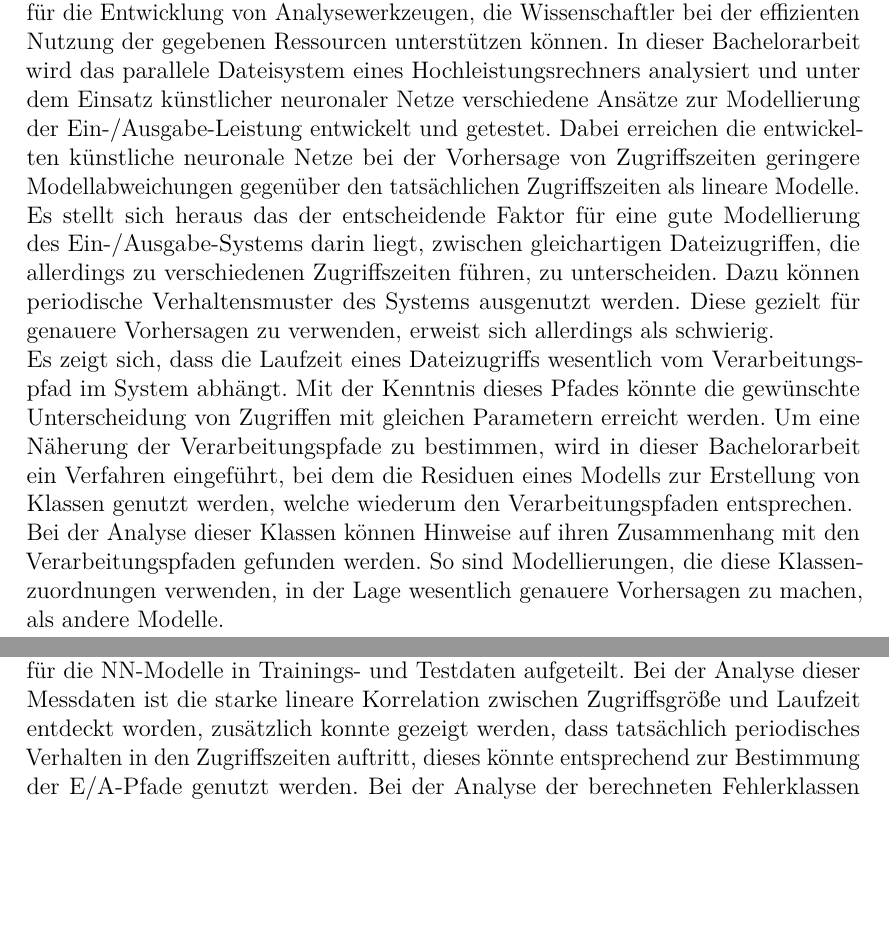
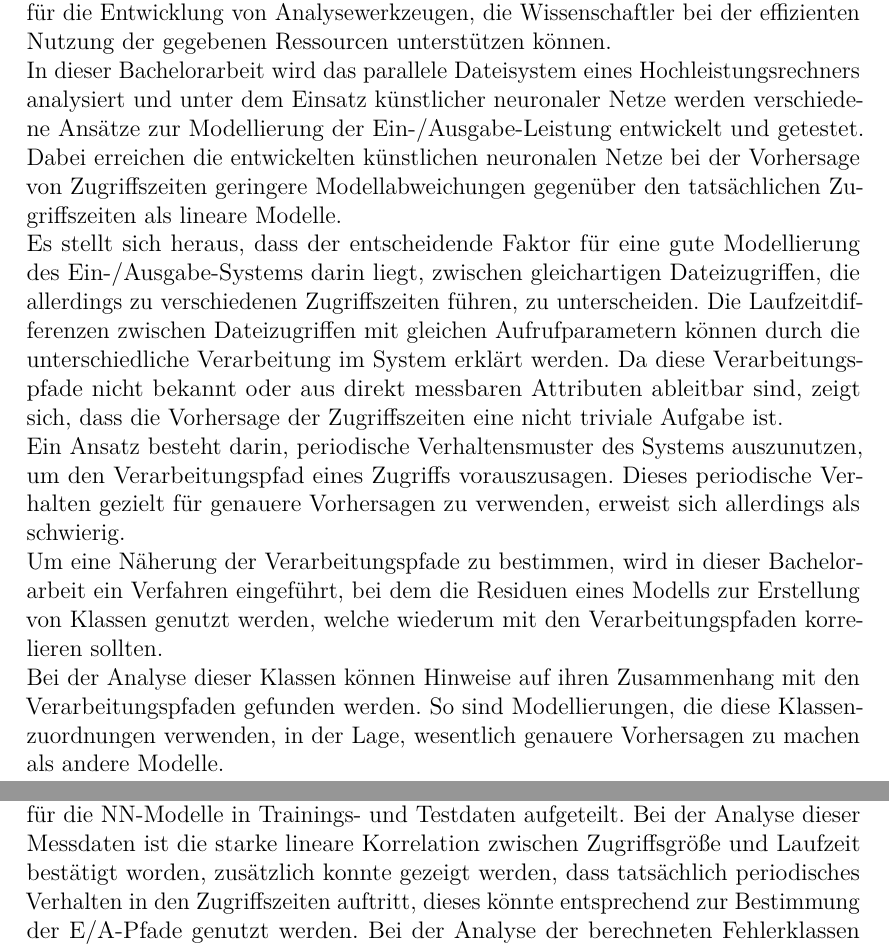
Before and after one commit to Fabse92/BA, a LaTeX thesis (Thesis/bericht.tex): two parts of pages 3 and 93 of 101, joined at a grey line, cut so that both start at the same text, the shorter picture padded with empty space. Compiled offline with pdfLaTeX.

Commit message:
finale finale version

```diff
--- a/Thesis/bericht.tex
+++ b/Thesis/bericht.tex
@@ -103,15 +103,16 @@
 \cleardoublepage
 
 \chapter*{Abstract}
-Die Vorhersage der Laufzeit von Dateizugriffen im Hochleistungsrechner ist wichtig für die Entwicklung von Analysewerkzeugen, die Wissenschaftler bei der effizienten Nutzung der gegebenen Ressourcen unterstützen können.
-In dieser Bachelorarbeit wird das parallele Dateisystem eines Hochleistungsrechners analysiert und unter dem Einsatz künstlicher neuronaler Netze verschiedene Ansätze zur Modellierung der Ein-/Ausgabe-Leistung entwickelt und getestet.
-Dabei erreichen die entwickelten künstliche neuronale Netze bei der Vorhersage von Zugriffszeiten geringere Modellabweichungen gegenüber den tatsächlichen Zugriffszeiten als lineare Modelle.\\
-Es stellt sich heraus das der entscheidende Faktor für eine gute Modellierung des Ein-/Ausgabe-Systems darin liegt, zwischen gleichartigen Dateizugriffen, die allerdings zu verschiedenen Zugriffszeiten führen, zu unterscheiden.
-Dazu können periodische Verhaltensmuster des Systems ausgenutzt werden. Diese gezielt für genauere Vorhersagen zu verwenden, erweist sich allerdings als schwierig.\\
-Es zeigt sich, dass die Laufzeit eines Dateizugriffs wesentlich vom Verarbeitungspfad im System abhängt. Mit der Kenntnis dieses Pfades könnte die gewünschte Unterscheidung von Zugriffen mit gleichen Parametern erreicht werden.
-Um eine Näherung der Verarbeitungspfade zu bestimmen, wird in dieser Bachelorarbeit ein Verfahren eingeführt, bei dem die Residuen eines Modells zur Erstellung von Klassen genutzt werden, welche wiederum den Verarbeitungspfaden entsprechen.\\
+Die Vorhersage der Laufzeit von Dateizugriffen im Hochleistungsrechner ist wichtig für die Entwicklung von Analysewerkzeugen, die Wissenschaftler bei der effizienten Nutzung der gegebenen Ressourcen unterstützen können.\\
+In dieser Bachelorarbeit wird das parallele Dateisystem eines Hochleistungsrechners analysiert und unter dem Einsatz künstlicher neuronaler Netze werden verschiedene Ansätze zur Modellierung der Ein-/Ausgabe-Leistung entwickelt und getestet.
+Dabei erreichen die entwickelten künstlichen neuronalen Netze bei der Vorhersage von Zugriffszeiten geringere Modellabweichungen gegenüber den tatsächlichen Zugriffszeiten als lineare Modelle.\\
+Es stellt sich heraus, dass der entscheidende Faktor für eine gute Modellierung des Ein-/Ausgabe-Systems darin liegt, zwischen gleichartigen Dateizugriffen, die allerdings zu verschiedenen Zugriffszeiten führen, zu unterscheiden.
+Die Laufzeitdifferenzen zwischen Dateizugriffen mit gleichen Aufrufparametern können durch die unterschiedliche Verarbeitung im System erklärt werden.
+Da diese Verarbeitungspfade nicht bekannt oder aus direkt messbaren Attributen ableitbar sind, zeigt sich, dass die Vorhersage der Zugriffszeiten eine nicht triviale Aufgabe ist.\\
+Ein Ansatz besteht darin, periodische Verhaltensmuster des Systems auszunutzen, um den Verarbeitungspfad eines Zugriffs vorauszusagen. Dieses periodische Verhalten gezielt für genauere Vorhersagen zu verwenden, erweist sich allerdings als schwierig.\\
+Um eine Näherung der Verarbeitungspfade zu bestimmen, wird in dieser Bachelorarbeit ein Verfahren eingeführt, bei dem die Residuen eines Modells zur Erstellung von Klassen genutzt werden, welche wiederum mit den Verarbeitungspfaden korrelieren sollten.\\
 Bei der Analyse dieser Klassen können Hinweise auf ihren Zusammenhang mit den Verarbeitungspfaden gefunden werden.
-So sind Modellierungen, die diese Klassenzuordnungen verwenden, in der Lage wesentlich genauere Vorhersagen zu machen, als andere Modelle.
+So sind Modellierungen, die diese Klassenzuordnungen verwenden, in der Lage, wesentlich genauere Vorhersagen zu machen als andere Modelle.
 \thispagestyle{empty}
 
 
@@ -1949,7 +1950,7 @@ Für letzteres wurde das Konzept der Fehlerklassen eingeführt. Da die verwendet
 Im Evaluierungskapitel (Kapitel \ref{eval}) wurden die vorgestellten Modelle und Konzepte überprüft.
 Zunächst wurden die durchgeführten Benchmark-Tests erläutert, diese bestehen aus einer Vielzahl Messreihen, die zwei Anwendungstypen darstellen:\\
 Zum einen den sequentiellen Zugriff auf hintereinanderliegenden Daten und zum anderen Zugriffe an unvorhersehbaren Stellen der Datei. Diese Messdaten werden für die NN-Modelle in Trainings- und Testdaten aufgeteilt.
-Bei der Analyse dieser Messdaten ist die starke lineare Korrelation zwischen Zugriffsgröße und Laufzeit entdeckt worden, zusätzlich konnte gezeigt werden, dass tatsächlich periodisches Verhalten in den Zugriffszeiten auftritt, dieses könnte entsprechend zur Bestimmung der E/A-Pfade genutzt werden.
+Bei der Analyse dieser Messdaten ist die starke lineare Korrelation zwischen Zugriffsgröße und Laufzeit bestätigt worden, zusätzlich konnte gezeigt werden, dass tatsächlich periodisches Verhalten in den Zugriffszeiten auftritt, dieses könnte entsprechend zur Bestimmung der E/A-Pfade genutzt werden.
 Bei der Analyse der berechneten Fehlerklassen konnten Hinweise auf den Zusammenhang von diesen mit dem E/A-Pfad gesammelt werden. Für eine wirklichkeitsgetreue Repräsentation der E/A-Pfade müsste das vorgestellte Verfahren jedoch weiter optimiert werden.
 So führte vermutlich die direkte Verwendung des absoluten Fehlers zur Bestimmung der Fehlerklassen dazu, dass diese nur die langsameren E/A-Zugriffe in verschiedene Klassen zuordneten.\\
 Abschließend wurden die verschiedenen Referenz- und NN-Modelle auf den Messdaten angewendet und untersucht. Dabei wurden weitere Erkenntnisse erlangt:\\
```
Also changed, not shown: Thesis/bericht.tex (10 more changed lines), 2 other files.
